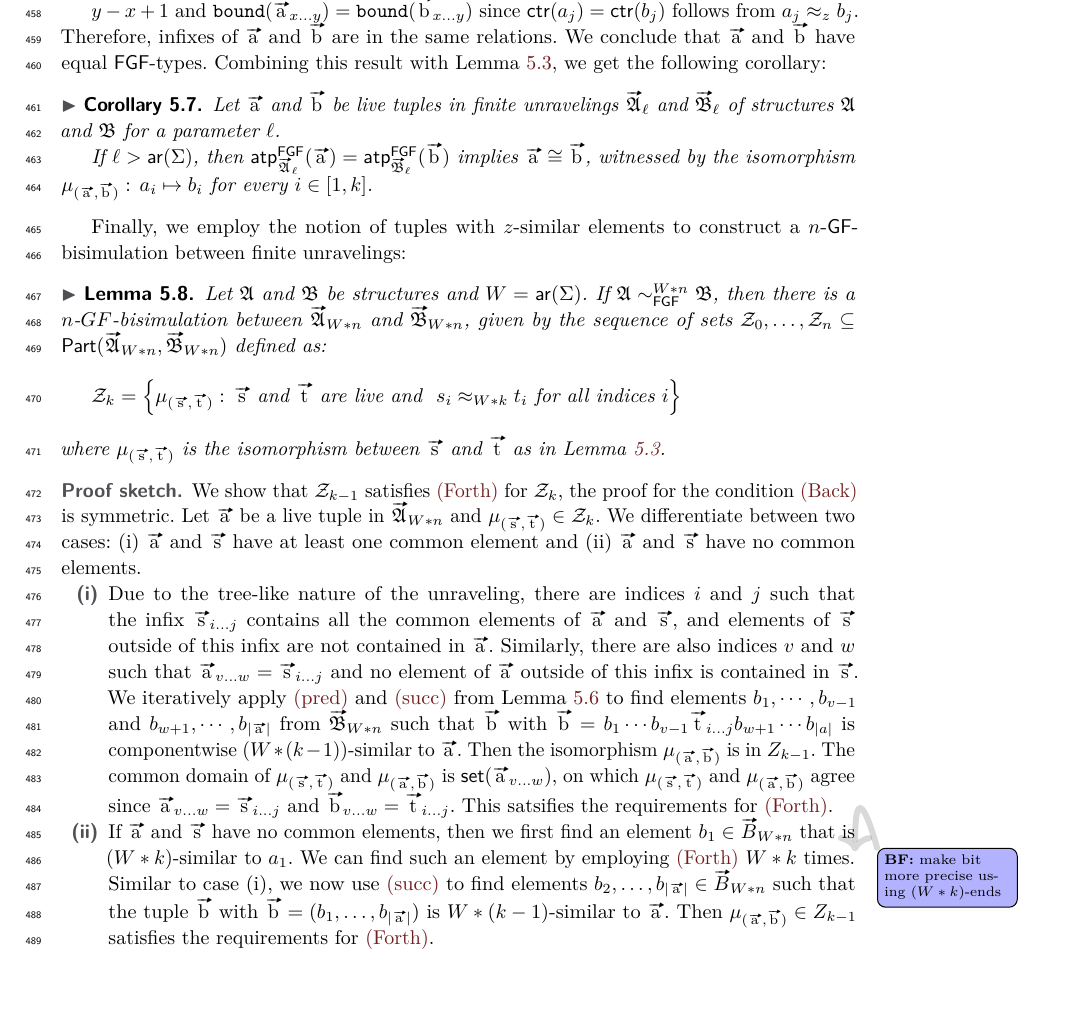
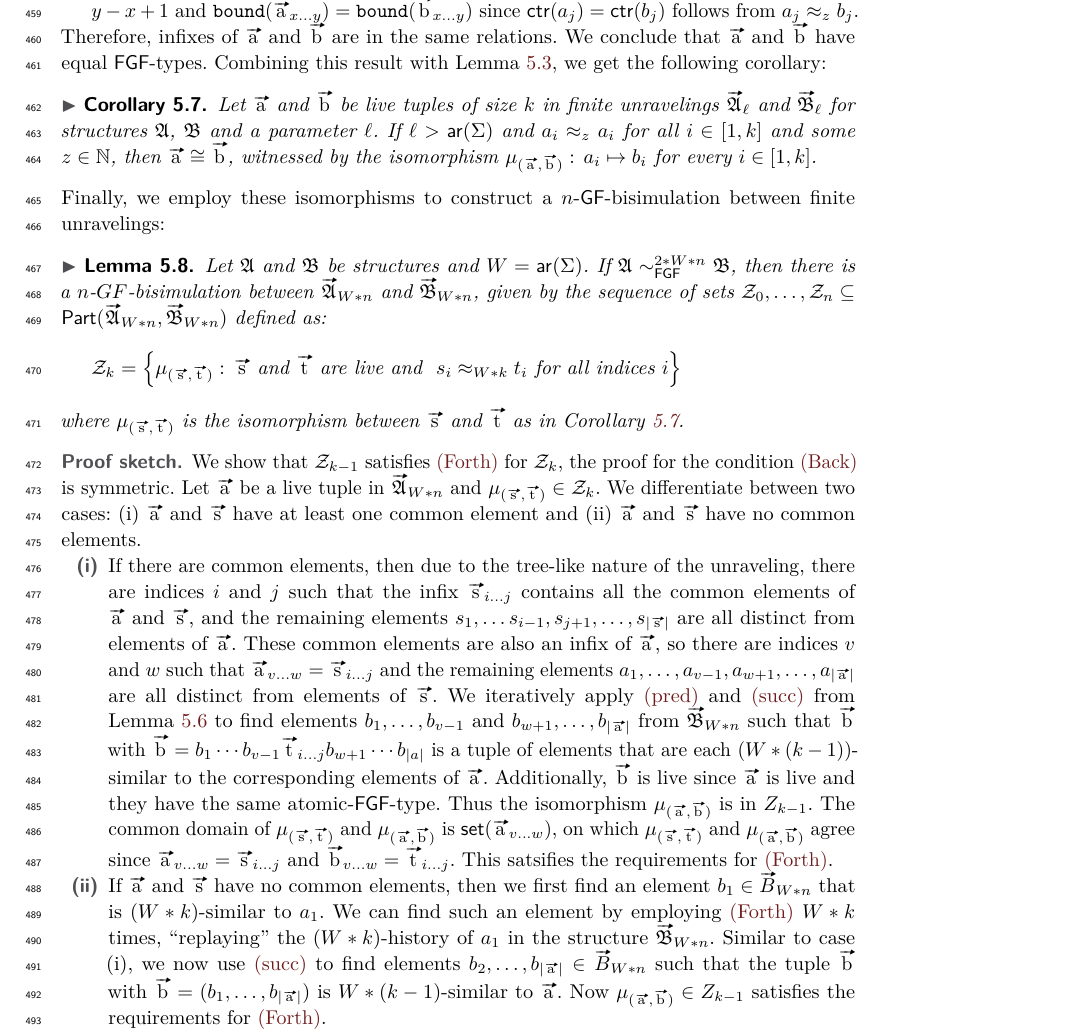
Before and after one commit to bennofs/fgf-characterisation, a LaTeX paper (Lipics version/main.tex, which reads Lipics version/sections/finite.tex): part of page 13 of 18 before the commit and part of page 13 of 19 after it, cut so that both start at the same text, the shorter picture padded with empty space. Compiled offline with pdfLaTeX.

Commit message:
Finish proof for FGF-GF upgrading

```diff
--- a/Lipics version/sections/finite.tex
+++ b/Lipics version/sections/finite.tex
@@ -222,16 +222,14 @@ Let $\relR$ be any relational symbol. Then:
 Therefore, infixes of $\elemtuptuplea$ and $\elemtuptupleb$ are in the same relations.
 We conclude that $\elemtuptuplea$ and $\elemtuptupleb$ have equal $\FGF$-types.
 Combining this result with \cref{lem:fgf-type-iso}, we get the following corollary:
-\begin{corollary}
-  Let $\elemtuptuplea$ and $\elemtuptupleb$ be live tuples in finite unravelings $\unravel{A}_{\ell}$ and $\unravel{B}_{\ell}$ of structures $\str{A}$ and $\str{B}$ for a parameter $\ell$.
-
-  If $\ell > \arity(\Sigma)$, then $\atp{\FGF}{\unravel{A}_{\ell}}{\elemtuptuplea} = \atp{\FGF}{\unravel{B}_{\ell}}{\elemtuptupleb}$ implies $\elemtuptuplea \isoeq \elemtuptupleb$, witnessed by the isomorphism $\mu_{(\elemtuptuplea, \elemtuptupleb)}:\, a_{i} \mapsto b_{i}$ for every $i \in [1, k]$.
+\begin{corollary}\label{cor:tuple-similar-iso}
+  Let $\elemtuptuplea$ and $\elemtuptupleb$ be live tuples of size $k$ in finite unravelings $\unravel{A}_{\ell}$ and $\unravel{B}_{\ell}$ for structures $\str{A}$, $\str{B}$ and a parameter $\ell$.
+  If $\ell > \arity(\Sigma)$ and $a_{i} \approx_{z} a_{i}$ for all $i \in [1,k]$ and some $z \in \N$, then $\elemtuptuplea \isoeq \elemtuptupleb$, witnessed by the isomorphism $\mu_{(\elemtuptuplea, \elemtuptupleb)}:\, a_{i} \mapsto b_{i}$ for every $i \in [1, k]$.
 \end{corollary}
-
-Finally, we employ the notion of tuples with $z$-similar elements to construct a $n$-$\GF$-bisimulation between finite unravelings:
+Finally, we employ these isomorphisms to construct a $n$-$\GF$-bisimulation between finite unravelings:
 \begin{lemma}
   Let $\str{A}$ and $\str{B}$ be structures and $W = \arity(\Sigma)$.
-  If $\str{A} \bisimto_{\FGF}^{W * n} \str{B}$, then there is a $n$-$GF$-bisimulation between $\unravel{A}_{W * n}$ and $\unravel{B}_{W * n}$, given by the sequence of sets $\bisimZ_{0}, \ldots, \bisimZ_{n} \subseteq \PartIso{\unravel{A}_{W * n}}{\unravel{B}_{W * n}}$ defined as:
+  If $\str{A} \bisimto_{\FGF}^{2 * W * n} \str{B}$, then there is a $n$-$GF$-bisimulation between $\unravel{A}_{W * n}$ and $\unravel{B}_{W * n}$, given by the sequence of sets $\bisimZ_{0}, \ldots, \bisimZ_{n} \subseteq \PartIso{\unravel{A}_{W * n}}{\unravel{B}_{W * n}}$ defined as:
   \begin{equation*}
     \bisimZ_{k} = \left\{
       \mu_{(\elemtuptuples, \elemtuptuplet)}:\,
@@ -247,21 +245,23 @@ Finally, we employ the notion of tuples with $z$-similar elements to construct a
   We differentiate between two cases: (i) $\elemtuptuplea$ and $\elemtuptuples$ have at least one common element and (ii) $\elemtuptuplea$ and $\elemtuptuples$ have no common elements.
   \begin{romanenumerate}
     \item
-    Due to the tree-like nature of the unraveling, there are indices $i$ and $j$ such that the infix $\elemtuptuples_{i\ldots{}j}$ contains all the common elements of $\elemtuptuplea$ and $\elemtuptuples$, and elements of $\elemtuptuples$ outside of this infix are not contained in $\elemtuptuplea$.
-    Similarly, there are also indices $v$ and $w$ such that $\elemtuptuplea_{v\ldots{}w} = \elemtuptuples_{i\ldots{}j}$ and no element of $\elemtuptuplea$ outside of this infix is contained in $\elemtuptuples$.
-    We iteratively apply \ref{elemeq:pred} and \ref{elemeq:succ} from \cref{lem:approx-next} to find elements $b_{1}, \cdots, b_{v-1}$ and $b_{w+1}, \cdots, b_{|\elemtuptuplea|}$ from $\unravel{B}_{W * n}$ such that $\elemtuptupleb$ with $\elemtuptupleb = b_{1}\cdots{}b_{v-1}\elemtuptuplet_{i\ldots{}j}b_{w+1}\cdots{}b_{|a|}$ is componentwise $(W*(k-1))$-similar to $\elemtuptuplea$.
-    Then the isomorphism $\mu_{(\elemtuptuplea,\elemtuptupleb)}$ is in $Z_{k-1}$.
+    If there are common elements, then due to the tree-like nature of the unraveling, there are indices $i$ and $j$ such that the infix $\elemtuptuples_{i\ldots{}j}$ contains all the common elements of $\elemtuptuplea$ and $\elemtuptuples$, and the remaining elements $s_{1}, \ldots s_{i-1}, s_{j+1}, \ldots, s_{|\elemtuptuples|}$ are all distinct from elements of $\elemtuptuplea$.
+    These common elements are also an infix of $\elemtuptuplea$, so there are indices $v$ and $w$ such that $\elemtuptuplea_{v\ldots{}w} = \elemtuptuples_{i\ldots{}j}$ and the remaining elements $a_1, \ldots, a_{v-1}, a_{w+1}, \ldots, a_{|\elemtuptuplea|}$ are all distinct from elements of $\elemtuptuples$.
+    We iteratively apply~\ref{elemeq:pred} and~\ref{elemeq:succ} from \cref{lem:approx-next} to find elements $b_{1}, \ldots, b_{v-1}$ and $b_{w+1}, \ldots, b_{|\elemtuptuplea|}$ from $\unravel{B}_{W * n}$ such that $\elemtuptupleb$ with $\elemtuptupleb = b_{1}\cdots{}b_{v-1}\elemtuptuplet_{i\ldots{}j}b_{w+1}\cdots{}b_{|a|}$ is a tuple of elements that are each $(W*(k-1))$-similar to the corresponding elements of $\elemtuptuplea$.
+    Additionally, $\elemtuptupleb$ is live since $\elemtuptuplea$ is live and they have the same atomic-$\FGF$-type.
+    Thus the isomorphism $\mu_{(\elemtuptuplea,\elemtuptupleb)}$ is in $Z_{k-1}$.
     The common domain of $\mu_{(\elemtuptuples,\elemtuptuplet)}$ and $\mu_{(\elemtuptuplea,\elemtuptupleb)}$ is $\set(\elemtuptuplea_{v\ldots{}w})$, on which $\mu_{(\elemtuptuples,\elemtuptuplet)}$ and $\mu_{(\elemtuptuplea,\elemtuptupleb)}$ agree since $\elemtuptuplea_{v\ldots{}w} = \elemtuptuples_{i\ldots{}j}$ and $\elemtuptupleb_{v\ldots{}w} = \elemtuptuplet_{i\ldots{}j}$.
     This satsifies the requirements for~\ref{bisim:forth}.
 
     \item
     If $\elemtuptuplea$ and $\elemtuptuples$ have no common elements, then we first find an element $b_{1} \in \unraveldom{B}_{W * n}$ that is $(W * k)$-similar to $a_{1}$.
-    We can find such an element by employing~\ref{bisim:forth} $W * k$ times.\bfside{make bit more precise using $(W * k)$-ends}
+    We can find such an element by employing~\ref{bisim:forth} $W * k$ times, ``replaying'' the $(W*k)$-history of $a_{1}$ in the structure $\unravel{B}_{W * n}$.
     Similar to case (i), we now use~\ref{elemeq:succ} to find elements $b_{2}, \ldots, b_{|\elemtuptuplea|} \in \unraveldom{B}_{W * n}$ such that the tuple $\elemtuptupleb$ with $\elemtuptupleb = (b_{1}, \ldots, b_{|\elemtuptuplea|})$ is $W * (k - 1)$-similar to $\elemtuptuplea$.
-    Then $\mu_{(\elemtuptuplea, \elemtuptupleb)} \in Z_{k-1}$ satisfies the requirements for~\ref{bisim:forth}.
+    Now $\mu_{(\elemtuptuplea, \elemtuptupleb)} \in Z_{k-1}$ satisfies the requirements for~\ref{bisim:forth}.
   \end{romanenumerate}
 \end{proofsketch}
 \begin{proof}
-  We need to show that $\bisimZ_{k-1}$ satisfies the~\ref{bisim:back} and~\ref{bisim:forth} conditions for $\bisimZ_{k}$, for all $k \in [1, n]$.
-  By symmetry, it suffices to show~\ref{bisim:forth}.
+  We show that $\bisimZ_{k-1}$ satisfies~\ref{bisim:forth} for $\bisimZ_{k}$, the proof for the condition~\ref{bisim:back} is symmetric.
   Let $\elemtuptuplea$ be a live tuple in $\unravel{A}_{W * n}$ and $\mu_{(\elemtuptuples, \elemtuptuplet)} \in \bisimZ_{k}$.
+  We differentiate between two cases: (i) $\elemtuptuplea$ and $\elemtuptuples$ have at least one common element and (ii) $\elemtuptuplea$ and $\elemtuptuples$ have no common elements.
+  \begin{romanenumerate}
@@ -267,0 +275 @@ Finally, we employ the notion of tuples with $z$-similar elements to construct a
+    This argument is symmetric, hence these common elements are an infix of $\elemtuptuplea$ too, so there are indices $v$ and $w$ such that $\elemtuptuplea_{v\ldots{}w} = \elemtuptuples_{i\ldots{}j}$ and the remaining elements $a_1, \ldots, a_{v-1}, a_{w+1}, \ldots, a_{|\elemtuptuplea|}$ are all distinct from elements of $\elemtuptuples$.
@@ -275,0 +288 @@ Finally, we employ the notion of tuples with $z$-similar elements to construct a
+    Let $\seq{a_{1}} = \cdots \elemtuples^{(0)} \cdots (i^{(z)}, j^{(z)}) \elemtuptuples^{(z)}$ for $z = \min(W * k, |\seq{a_{1}}|)$.
@@ -276 +298,2 @@ Finally, we employ the notion of tuples with $z$-similar elements to construct a
+  \end{romanenumerate}
 \end{proof}
```
Also changed, not shown: Lipics version/sections/unraveling.tex (+1 -1 lines), Lipics version/sections/finite.tex (52 more changed lines).
